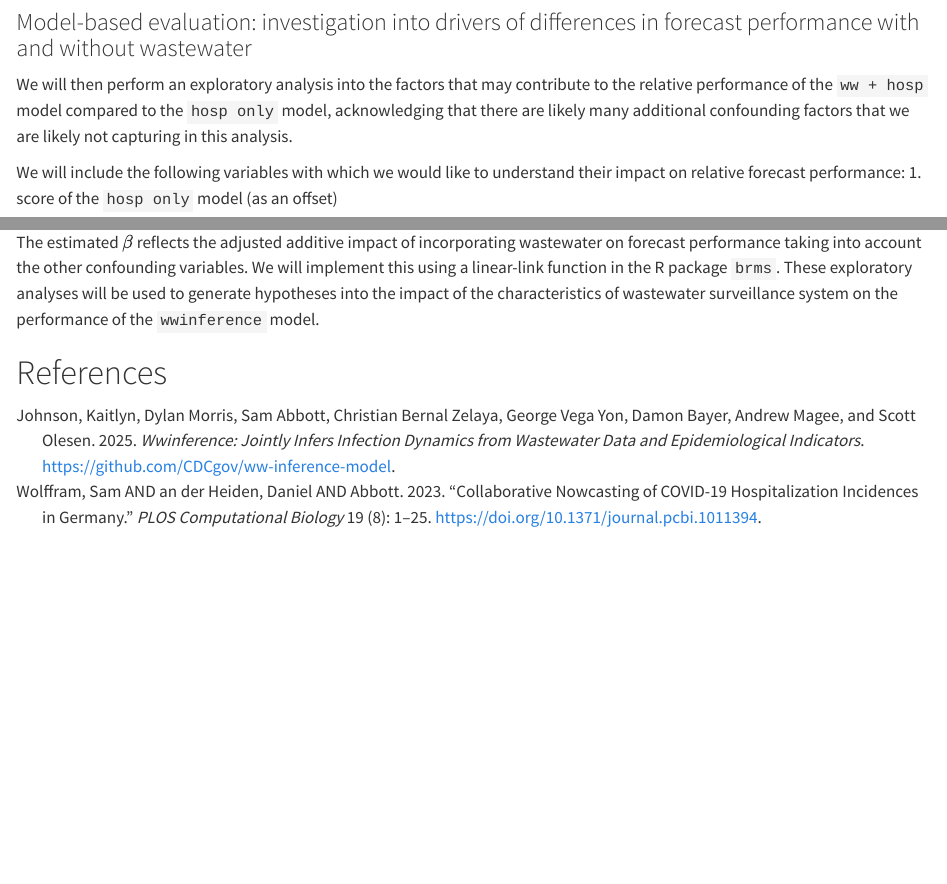
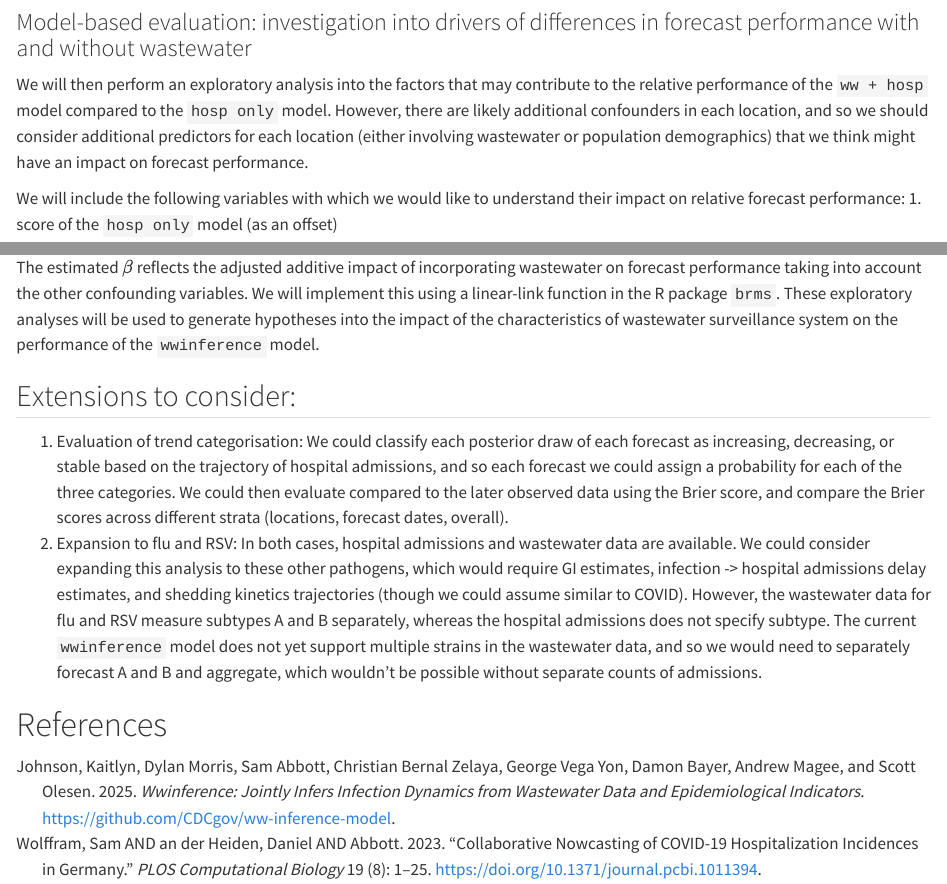
Before and after one commit to epiforecasts/evalwwforecasts, a Quarto document (docs/analysis_plan.qmd): the page in a window 1100 px wide, from 2790 px down, and a second part further down, joined at a grey line. Rendered offline with R 4.5, knitr and Pandoc in place of Quarto, with nearby package versions; drawn as R Markdown's standard HTML page in place of the format the file asks for.

Commit message:
add considerations for expansions

```diff
--- a/docs/analysis_plan.qmd
+++ b/docs/analysis_plan.qmd
@@ -85,9 +85,11 @@ We will make the same set of plots for the models fit to the hospitalization dat
 
 We will also compare the overall scores across locations, forecast dates, and horizons, with and without wastewater and with and without right-truncation in the data via a bar chart of CRPS broken down by underprediction, overprediction, and dispersion.
 
+
 ### Model-based evaluation: investigation into drivers of differences in forecast performance with and without wastewater
 
-We will then perform an exploratory analysis into the factors that may contribute to the relative performance of the `ww + hosp` model compared to the `hosp only` model, acknowledging that there are likely many additional confounding factors that we are likely not capturing in this analysis.
+We will then perform an exploratory analysis into the factors that may contribute to the relative performance of the `ww + hosp` model compared to the `hosp only` model.
+However, there are likely additional confounders in each location, and so we should consider additional predictors for each location (either involving wastewater or population demographics) that we think might have an impact on forecast performance.
 
 We will include the following variables with which we would like to understand their impact on relative forecast performance: 1. score of the `hosp only` model (as an offset)
 
@@ -109,4 +111,9 @@ We will plot the partial effects as a function of the number of sites, populatio
 
 The estimated $\beta$ reflects the adjusted additive impact of incorporating wastewater on forecast performance taking into account the other confounding variables. We will implement this using a linear-link function in the R package `brms`. These exploratory analyses will be used to generate hypotheses into the impact of the characteristics of wastewater surveillance system on the performance of the `wwinference` model.
 
+## Extensions to consider:
+1. Evaluation of trend categorisation: We could classify each posterior draw of each forecast as increasing, decreasing, or stable based on the trajectory of hospital admissions, and so each forecast we could assign a probability for each of the three categories.
+We could then evaluate compared to the later observed data using the Brier score, and compare the Brier scores across different strata (locations, forecast dates, overall).
+2. Expansion to flu and RSV: In both cases, hospital admissions and wastewater data are available. We could consider expanding this analysis to these other pathogens, which would require GI estimates, infection -> hospital admissions delay estimates, and shedding kinetics trajectories (though we could assume similar to COVID). However, the wastewater data for flu and RSV measure subtypes A and B separately, whereas the hospital admissions does not specify subtype. The current `wwinference` model does not yet support multiple strains in the wastewater data, and so we would need to separately forecast A and B and aggregate, which wouldn't be possible without separate counts of admissions.
+
 # References
```
